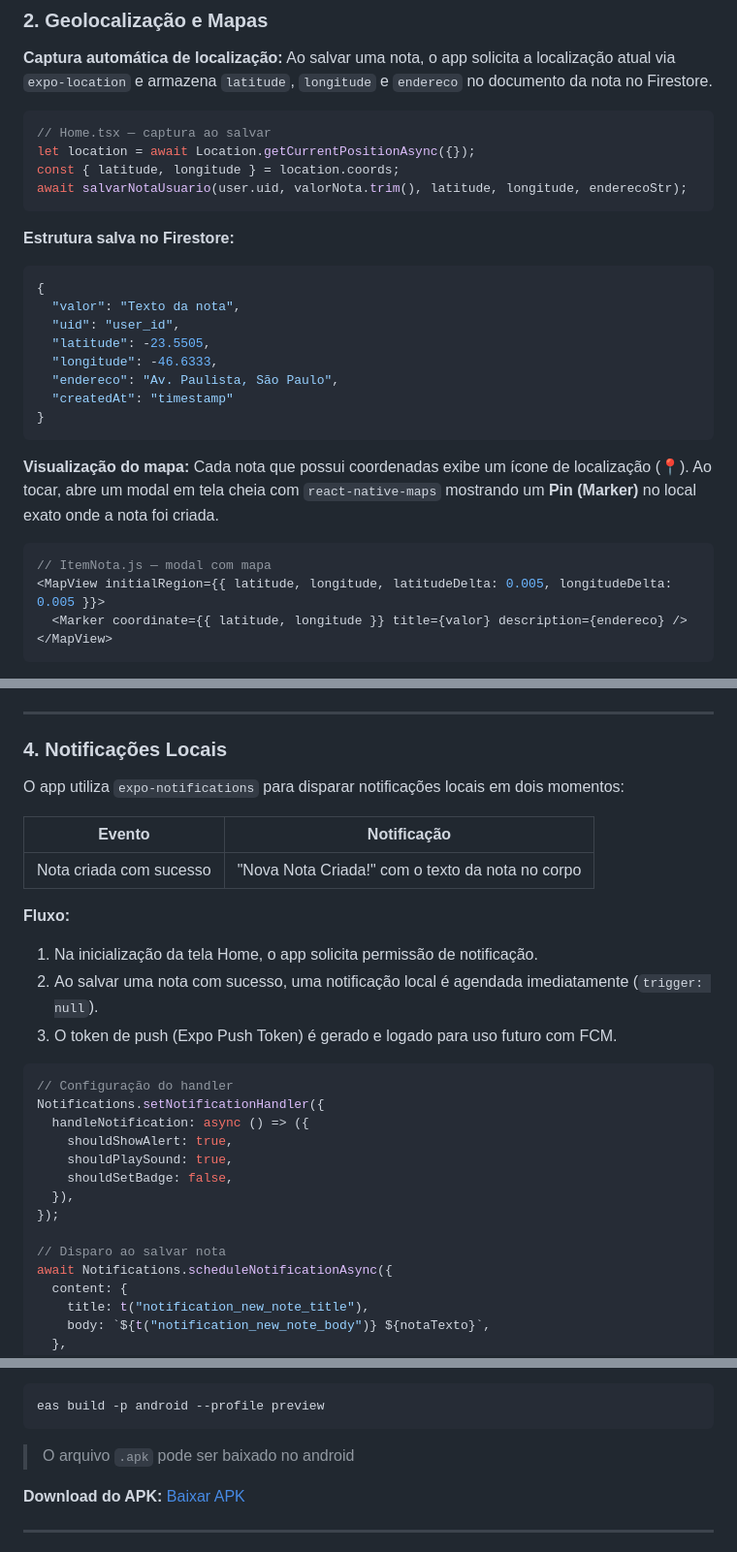
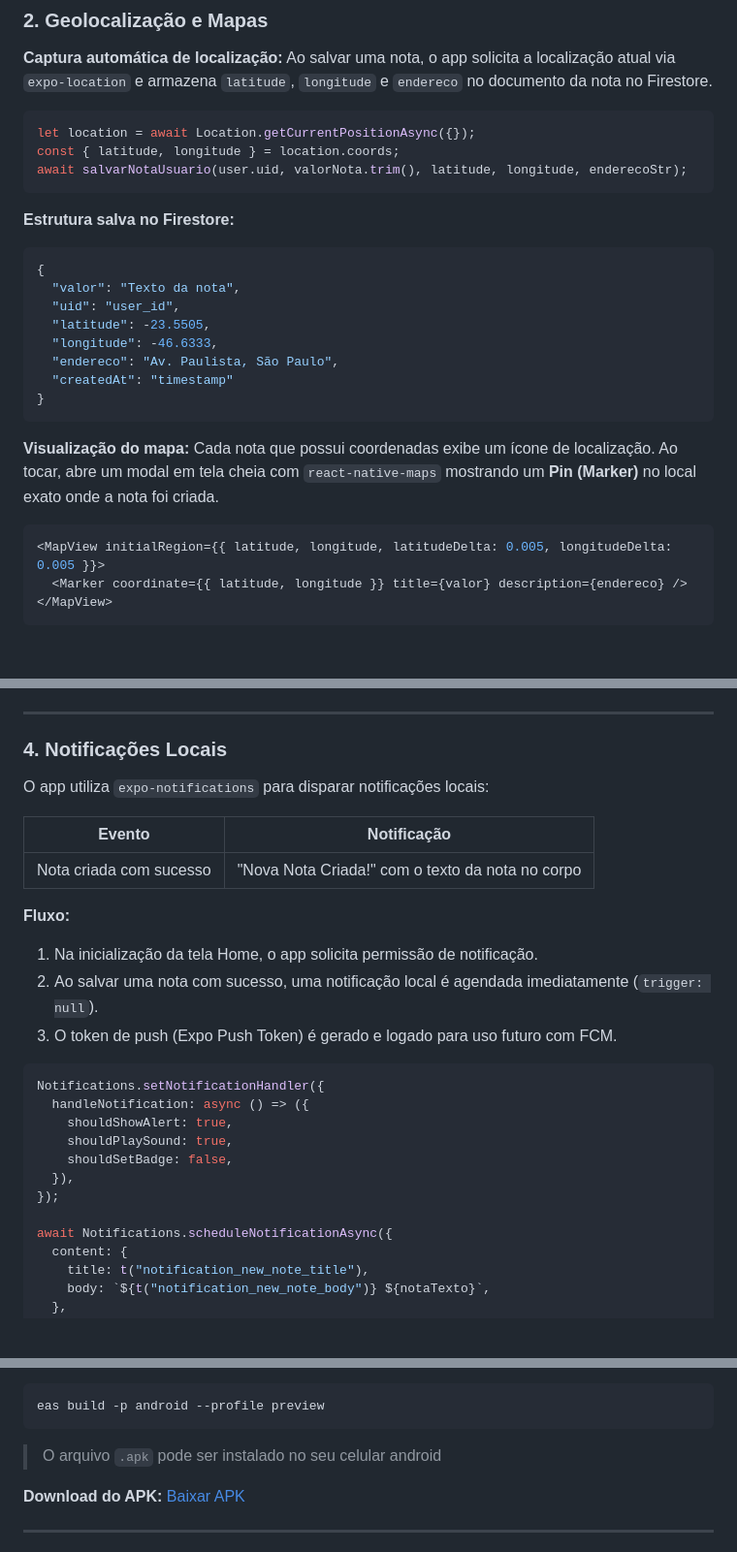
Before and after one commit to Lucckis/CP-01-Mobile, a Markdown page: README.md, 3 parts joined by grey strips. Shown at 97% size. GitHub-like rendering; blank space fills up the shorter version.

````diff
--- a/README.md
+++ b/README.md
@@ -100,7 +102,6 @@ i18n.use(initReactI18next).init({
 Ao salvar uma nota, o app solicita a localização atual via `expo-location` e armazena `latitude`, `longitude` e `endereco` no documento da nota no Firestore.
 
 ```typescript
-// Home.tsx — captura ao salvar
 let location = await Location.getCurrentPositionAsync({});
 const { latitude, longitude } = location.coords;
 await salvarNotaUsuario(user.uid, valorNota.trim(), latitude, longitude, enderecoStr);
@@ -119,10 +120,9 @@ await salvarNotaUsuario(user.uid, valorNota.trim(), latitude, longitude, enderec
 ```
 
 **Visualização do mapa:**
-Cada nota que possui coordenadas exibe um ícone de localização (📍). Ao tocar, abre um modal em tela cheia com `react-native-maps` mostrando um **Pin (Marker)** no local exato onde a nota foi criada.
+Cada nota que possui coordenadas exibe um ícone de localização. Ao tocar, abre um modal em tela cheia com `react-native-maps` mostrando um **Pin (Marker)** no local exato onde a nota foi criada.
 
 ```javascript
-// ItemNota.js — modal com mapa
 <MapView initialRegion={{ latitude, longitude, latitudeDelta: 0.005, longitudeDelta: 0.005 }}>
   <Marker coordinate={{ latitude, longitude }} title={valor} description={endereco} />
 </MapView>
@@ -156,7 +156,7 @@ let enderecoStr = reverseGeocode[0]
 
 ### 4. Notificações Locais
 
-O app utiliza `expo-notifications` para disparar notificações locais em dois momentos:
+O app utiliza `expo-notifications` para disparar notificações locais:
 
 | Evento | Notificação |
 |---|---|
@@ -168,7 +168,6 @@ O app utiliza `expo-notifications` para disparar notificações locais em dois m
 3. O token de push (Expo Push Token) é gerado e logado para uso futuro com FCM.
 
 ```typescript
-// Configuração do handler
 Notifications.setNotificationHandler({
   handleNotification: async () => ({
     shouldShowAlert: true,
@@ -177,7 +176,6 @@ Notifications.setNotificationHandler({
   }),
 });
 
-// Disparo ao salvar nota
 await Notifications.scheduleNotificationAsync({
   content: {
     title: t("notification_new_note_title"),
@@ -214,7 +212,7 @@ O projeto está configurado com **EAS Build** para geração do APK instalável.
 eas build -p android --profile preview
 ```
 
-> O arquivo `.apk` pode ser baixado no android
+> O arquivo `.apk` pode ser instalado no seu celular android
 
 **Download do APK:**
 [Baixar APK](https://expo.dev/accounts/lucckis/projects/notasApp/builds/4369bd2a-1da4-4775-b365-92538ef594ad)
````
Also changed, not shown: other parts of README.md (+17 -14 lines).
